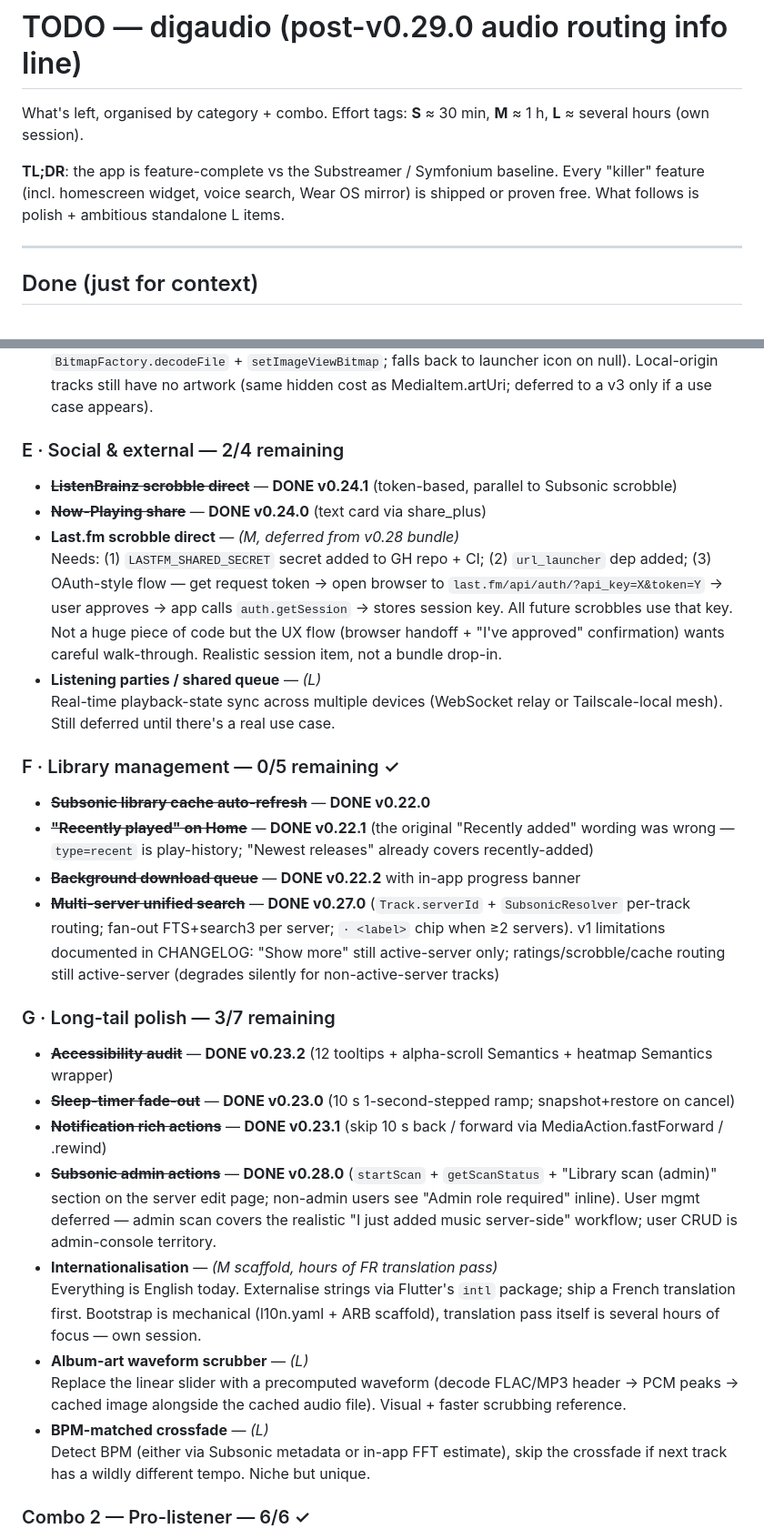
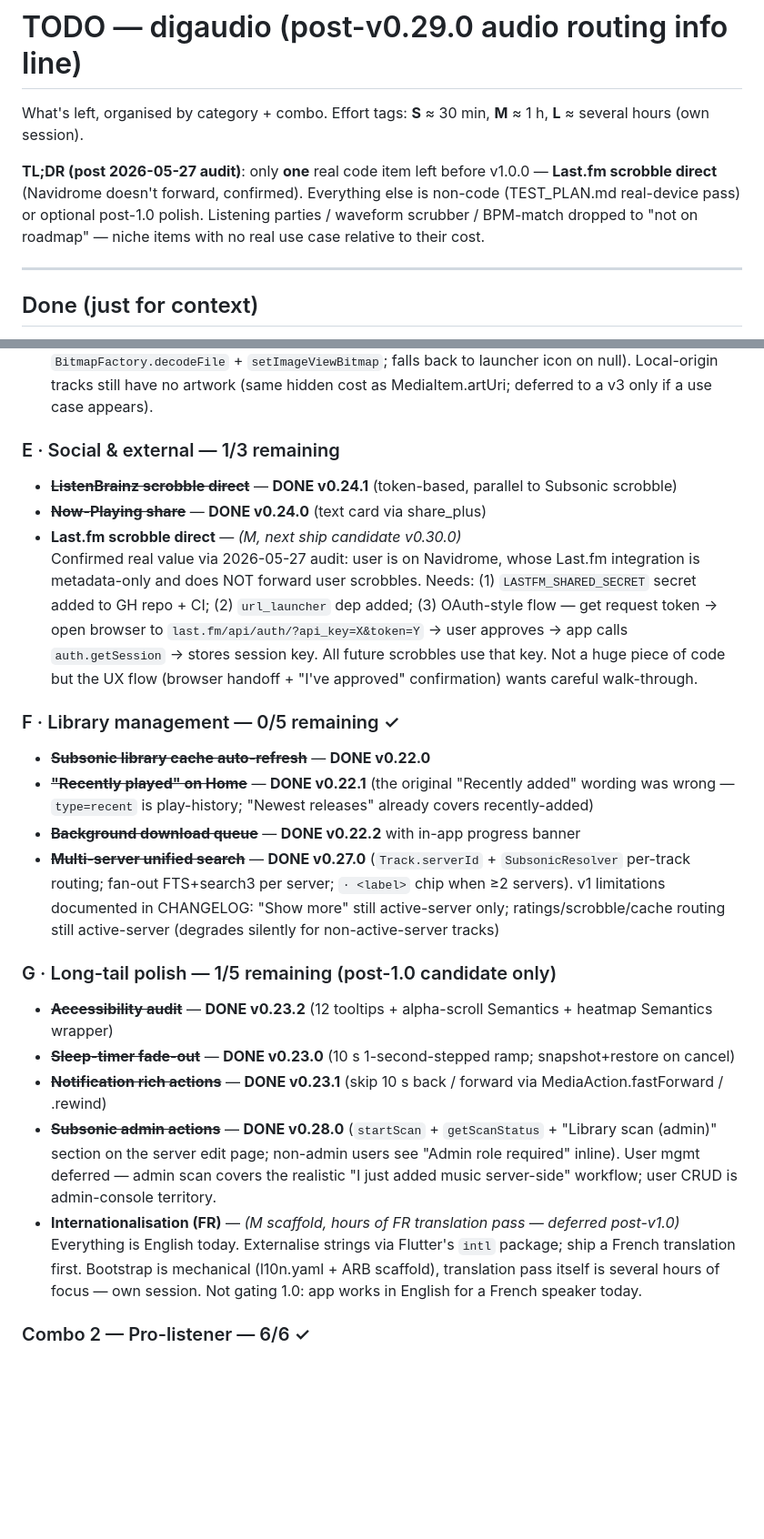
Before and after one commit to damienigg/digaudio, a Markdown page: TODO.md, 2 parts joined by grey strips. Shown at 91% size. Drawn GitHub-style; blank space fills up the shorter version.

```diff
--- a/TODO.md
+++ b/TODO.md
@@ -2,7 +2,7 @@
 
 What's left, organised by category + combo. Effort tags: **S** ≈ 30 min, **M** ≈ 1 h, **L** ≈ several hours (own session).
 
-**TL;DR**: the app is feature-complete vs the Substreamer / Symfonium baseline. Every "killer" feature (incl. homescreen widget, voice search, Wear OS mirror) is shipped or proven free. What follows is polish + ambitious standalone L items.
+**TL;DR (post 2026-05-27 audit)**: only **one** real code item left before v1.0.0 — **Last.fm scrobble direct** (Navidrome doesn't forward, confirmed). Everything else is non-code (TEST_PLAN.md real-device pass) or optional post-1.0 polish. Listening parties / waveform scrubber / BPM-match dropped to "not on roadmap" — niche items with no real use case relative to their cost.
 
 ---
 
@@ -24,14 +24,12 @@ What's left, organised by category + combo. Effort tags: **S** ≈ 30 min, **M**
 - ~~**Wear OS companion**~~ — **COVERED (no code)** — Wear OS 3+ system mirror handles transport
 - ~~**Widget artwork (v2)**~~ — **DONE v0.28.0** (Dart `WidgetArtFetcher` writes 256 px JPEG to tmp; Kotlin `BitmapFactory.decodeFile` + `setImageViewBitmap`; falls back to launcher icon on null). Local-origin tracks still have no artwork (same hidden cost as MediaItem.artUri; deferred to a v3 only if a use case appears).
 
-### E · Social & external — 2/4 remaining
+### E · Social & external — 1/3 remaining
 
 - ~~**ListenBrainz scrobble direct**~~ — **DONE v0.24.1** (token-based, parallel to Subsonic scrobble)
 - ~~**Now-Playing share**~~ — **DONE v0.24.0** (text card via share_plus)
-- **Last.fm scrobble direct** — *(M, deferred from v0.28 bundle)*
-  Needs: (1) `LASTFM_SHARED_SECRET` secret added to GH repo + CI; (2) `url_launcher` dep added; (3) OAuth-style flow — get request token → open browser to `last.fm/api/auth/?api_key=X&token=Y` → user approves → app calls `auth.getSession` → stores session key. All future scrobbles use that key. Not a huge piece of code but the UX flow (browser handoff + "I've approved" confirmation) wants careful walk-through. Realistic session item, not a bundle drop-in.
-- **Listening parties / shared queue** — *(L)*
-  Real-time playback-state sync across multiple devices (WebSocket relay or Tailscale-local mesh). Still deferred until there's a real use case.
+- **Last.fm scrobble direct** — *(M, next ship candidate v0.30.0)*
+  Confirmed real value via 2026-05-27 audit: user is on Navidrome, whose Last.fm integration is metadata-only and does NOT forward user scrobbles. Needs: (1) `LASTFM_SHARED_SECRET` secret added to GH repo + CI; (2) `url_launcher` dep added; (3) OAuth-style flow — get request token → open browser to `last.fm/api/auth/?api_key=X&token=Y` → user approves → app calls `auth.getSession` → stores session key. All future scrobbles use that key. Not a huge piece of code but the UX flow (browser handoff + "I've approved" confirmation) wants careful walk-through.
 
 ### F · Library management — 0/5 remaining ✓
 
@@ -40,18 +38,14 @@ What's left, organised by category + combo. Effort tags: **S** ≈ 30 min, **M**
 - ~~**Background download queue**~~ — **DONE v0.22.2** with in-app progress banner
 - ~~**Multi-server unified search**~~ — **DONE v0.27.0** (`Track.serverId` + `SubsonicResolver` per-track routing; fan-out FTS+search3 per server; `· <label>` chip when ≥2 servers). v1 limitations documented in CHANGELOG: "Show more" still active-server only; ratings/scrobble/cache routing still active-server (degrades silently for non-active-server tracks)
 
-### G · Long-tail polish — 3/7 remaining
+### G · Long-tail polish — 1/5 remaining (post-1.0 candidate only)
 
 - ~~**Accessibility audit**~~ — **DONE v0.23.2** (12 tooltips + alpha-scroll Semantics + heatmap Semantics wrapper)
 - ~~**Sleep-timer fade-out**~~ — **DONE v0.23.0** (10 s 1-second-stepped ramp; snapshot+restore on cancel)
 - ~~**Notification rich actions**~~ — **DONE v0.23.1** (skip 10 s back / forward via MediaAction.fastForward / .rewind)
 - ~~**Subsonic admin actions**~~ — **DONE v0.28.0** (`startScan` + `getScanStatus` + "Library scan (admin)" section on the server edit page; non-admin users see "Admin role required" inline). User mgmt deferred — admin scan covers the realistic "I just added music server-side" workflow; user CRUD is admin-console territory.
-- **Internationalisation** — *(M scaffold, hours of FR translation pass)*
-  Everything is English today. Externalise strings via Flutter's `intl` package; ship a French translation first. Bootstrap is mechanical (l10n.yaml + ARB scaffold), translation pass itself is several hours of focus — own session.
-- **Album-art waveform scrubber** — *(L)*
-  Replace the linear slider with a precomputed waveform (decode FLAC/MP3 header → PCM peaks → cached image alongside the cached audio file). Visual + faster scrubbing reference.
-- **BPM-matched crossfade** — *(L)*
-  Detect BPM (either via Subsonic metadata or in-app FFT estimate), skip the crossfade if next track has a wildly different tempo. Niche but unique.
+- **Internationalisation (FR)** — *(M scaffold, hours of FR translation pass — deferred post-v1.0)*
+  Everything is English today. Externalise strings via Flutter's `intl` package; ship a French translation first. Bootstrap is mechanical (l10n.yaml + ARB scaffold), translation pass itself is several hours of focus — own session. Not gating 1.0: app works in English for a French speaker today.
 
 ### Combo 2 — Pro-listener — 6/6 ✓
 
```
Also changed, not shown: other parts of TODO.md (+9 -6 lines), NEXT.md (+38 -45 lines).
